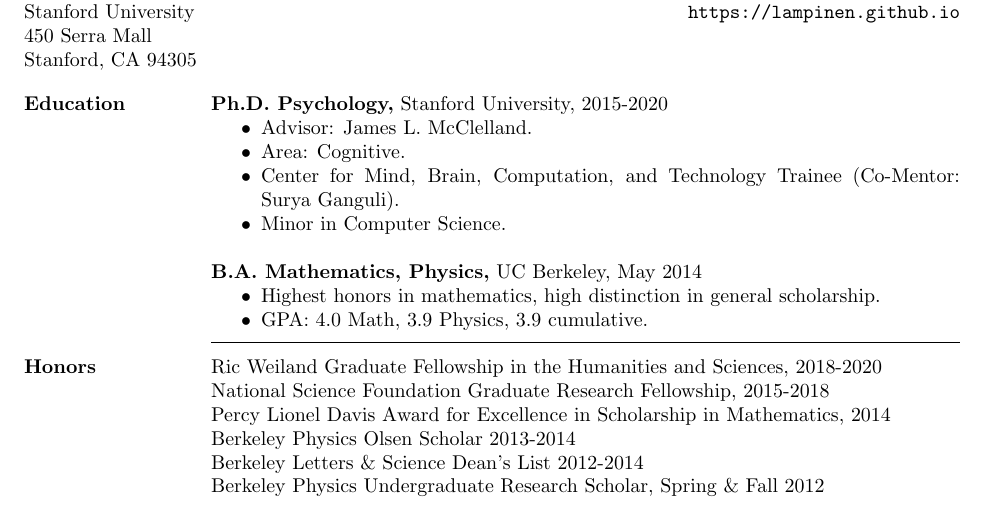
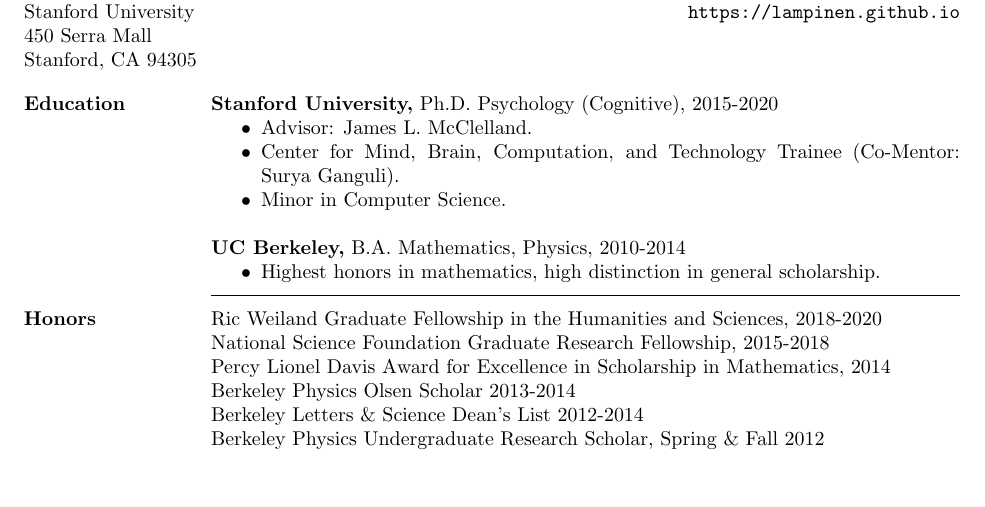
Before and after one commit to lampinen/cv, a LaTeX CV (cv.tex): part of page 1 of 4, cut so that both start at the same text, the shorter picture padded with empty space. Compiled offline with pdfLaTeX.

Commit message:
Refocusing education

```diff
--- a/cv.tex
+++ b/cv.tex
@@ -15,9 +15,9 @@
 \address{{\bf Contact Information} \\ lampinen@stanford.edu \\\url{https://lampinen.github.io}}
 \begin{resume}
 \section{Education}
-{\bf Ph.D. Psychology,} Stanford University, 2015-2020
-\begin{itemize} \itemsep -2pt \item Advisor: James L. McClelland. \item Area: Cognitive. \item Center for Mind, Brain, Computation, and Technology Trainee (Co-Mentor: Surya Ganguli). \item Minor in Computer Science.\end{itemize}
-{\bf B.A. Mathematics, Physics,} UC Berkeley, May 2014 \begin{itemize} \itemsep -2pt \item Highest honors in mathematics, high distinction in general scholarship. \item GPA: 4.0 Math, 3.9 Physics, 3.9 cumulative. %\item Study Abroad Internship, A*STAR IHPC Singapore, Summer 2012. (See Research Experience.)
+{\bf Stanford University,} Ph.D. Psychology (Cognitive), 2015-2020
+\begin{itemize} \itemsep -2pt \item Advisor: James L. McClelland. \item Center for Mind, Brain, Computation, and Technology Trainee (Co-Mentor: Surya Ganguli). \item Minor in Computer Science.\end{itemize}
+{\bf UC Berkeley,}  B.A. Mathematics, Physics, 2010-2014 \begin{itemize} \itemsep -2pt \item Highest honors in mathematics, high distinction in general scholarship.% \item GPA: 4.0 Math, 3.9 Physics, 3.9 cumulative. %\item Study Abroad Internship, A*STAR IHPC Singapore, Summer 2012. (See Research Experience.)
 \end{itemize}
 \vspace{1pt}\section{Honors} \vspace{-15pt} \rule{\textwidth}{0.5pt} \\[3pt]
 Ric Weiland Graduate Fellowship in the Humanities and Sciences, 2018-2020 \\
```
